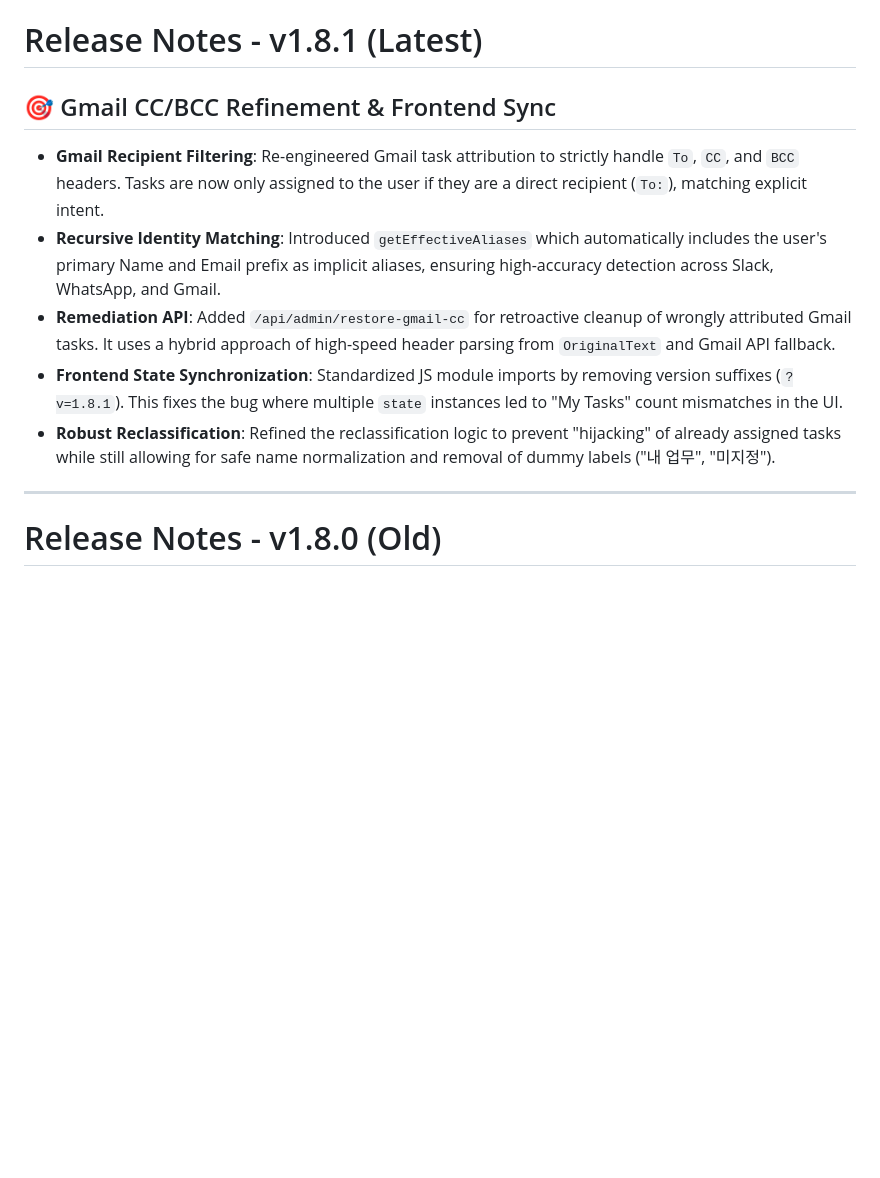
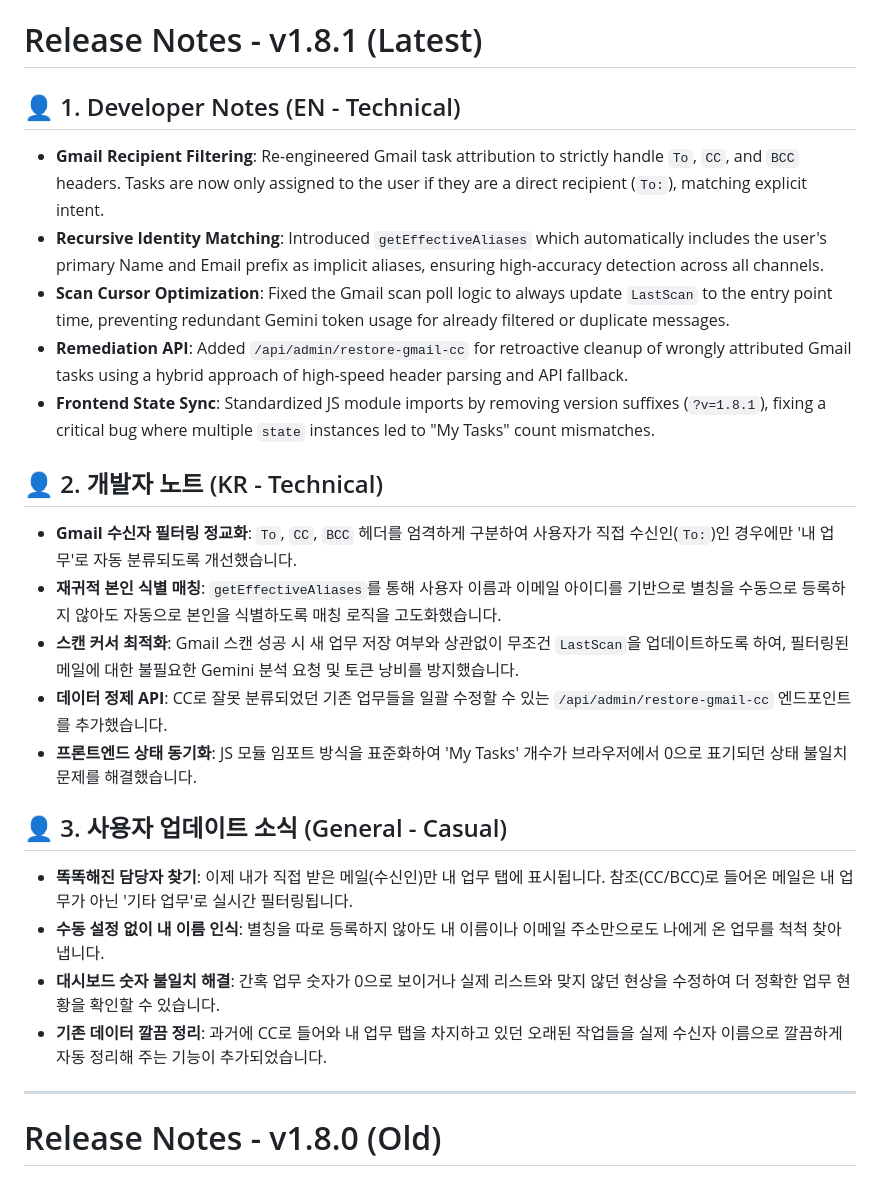
Before and after one commit to JaejinSong/message-consolidator, a Markdown page: RELEASE_NOTES.md, the part around the change. Drawn GitHub-style; blank space fills up the shorter version.

Commit message:
[docs/fix]: Multi-version Release Notes & Gmail scan cursor fix

```diff
--- a/RELEASE_NOTES.md
+++ b/RELEASE_NOTES.md
@@ -1,11 +1,24 @@
 # Release Notes - v1.8.1 (Latest)
 
-## 🎯 Gmail CC/BCC Refinement & Frontend Sync
+## 👤 1. Developer Notes (EN - Technical)
 - **Gmail Recipient Filtering**: Re-engineered Gmail task attribution to strictly handle `To`, `CC`, and `BCC` headers. Tasks are now only assigned to the user if they are a direct recipient (`To:`), matching explicit intent.
-- **Recursive Identity Matching**: Introduced `getEffectiveAliases` which automatically includes the user's primary Name and Email prefix as implicit aliases, ensuring high-accuracy detection across Slack, WhatsApp, and Gmail.
-- **Remediation API**: Added `/api/admin/restore-gmail-cc` for retroactive cleanup of wrongly attributed Gmail tasks. It uses a hybrid approach of high-speed header parsing from `OriginalText` and Gmail API fallback.
-- **Frontend State Synchronization**: Standardized JS module imports by removing version suffixes (`?v=1.8.1`). This fixes the bug where multiple `state` instances led to "My Tasks" count mismatches in the UI.
-- **Robust Reclassification**: Refined the reclassification logic to prevent "hijacking" of already assigned tasks while still allowing for safe name normalization and removal of dummy labels ("내 업무", "미지정").
+- **Recursive Identity Matching**: Introduced `getEffectiveAliases` which automatically includes the user's primary Name and Email prefix as implicit aliases, ensuring high-accuracy detection across all channels.
+- **Scan Cursor Optimization**: Fixed the Gmail scan poll logic to always update `LastScan` to the entry point time, preventing redundant Gemini token usage for already filtered or duplicate messages.
+- **Remediation API**: Added `/api/admin/restore-gmail-cc` for retroactive cleanup of wrongly attributed Gmail tasks using a hybrid approach of high-speed header parsing and API fallback.
+- **Frontend State Sync**: Standardized JS module imports by removing version suffixes (`?v=1.8.1`), fixing a critical bug where multiple `state` instances led to "My Tasks" count mismatches.
+
+## 👤 2. 개발자 노트 (KR - Technical)
+- **Gmail 수신자 필터링 정교화**: `To`, `CC`, `BCC` 헤더를 엄격하게 구분하여 사용자가 직접 수신인(`To:`)인 경우에만 '내 업무'로 자동 분류되도록 개선했습니다.
+- **재귀적 본인 식별 매칭**: `getEffectiveAliases`를 통해 사용자 이름과 이메일 아이디를 기반으로 별칭을 수동으로 등록하지 않아도 자동으로 본인을 식별하도록 매칭 로직을 고도화했습니다.
+- **스캔 커서 최적화**: Gmail 스캔 성공 시 새 업무 저장 여부와 상관없이 무조건 `LastScan`을 업데이트하도록 하여, 필터링된 메일에 대한 불필요한 Gemini 분석 요청 및 토큰 낭비를 방지했습니다.
+- **데이터 정제 API**: CC로 잘못 분류되었던 기존 업무들을 일괄 수정할 수 있는 `/api/admin/restore-gmail-cc` 엔드포인트를 추가했습니다.
+- **프론트엔드 상태 동기화**: JS 모듈 임포트 방식을 표준화하여 'My Tasks' 개수가 브라우저에서 0으로 표기되던 상태 불일치 문제를 해결했습니다.
+
+## 👤 3. 사용자 업데이트 소식 (General - Casual)
+- **똑똑해진 담당자 찾기**: 이제 내가 직접 받은 메일(수신인)만 내 업무 탭에 표시됩니다. 참조(CC/BCC)로 들어온 메일은 내 업무가 아닌 '기타 업무'로 실시간 필터링됩니다.
+- **수동 설정 없이 내 이름 인식**: 별칭을 따로 등록하지 않아도 내 이름이나 이메일 주소만으로도 나에게 온 업무를 척척 찾아냅니다.
+- **대시보드 숫자 불일치 해결**: 간혹 업무 숫자가 0으로 보이거나 실제 리스트와 맞지 않던 현상을 수정하여 더 정확한 업무 현황을 확인할 수 있습니다.
+- **기존 데이터 깔끔 정리**: 과거에 CC로 들어와 내 업무 탭을 차지하고 있던 오래된 작업들을 실제 수신자 이름으로 깔끔하게 자동 정리해 주는 기능이 추가되었습니다.
 
 ---
 
```
